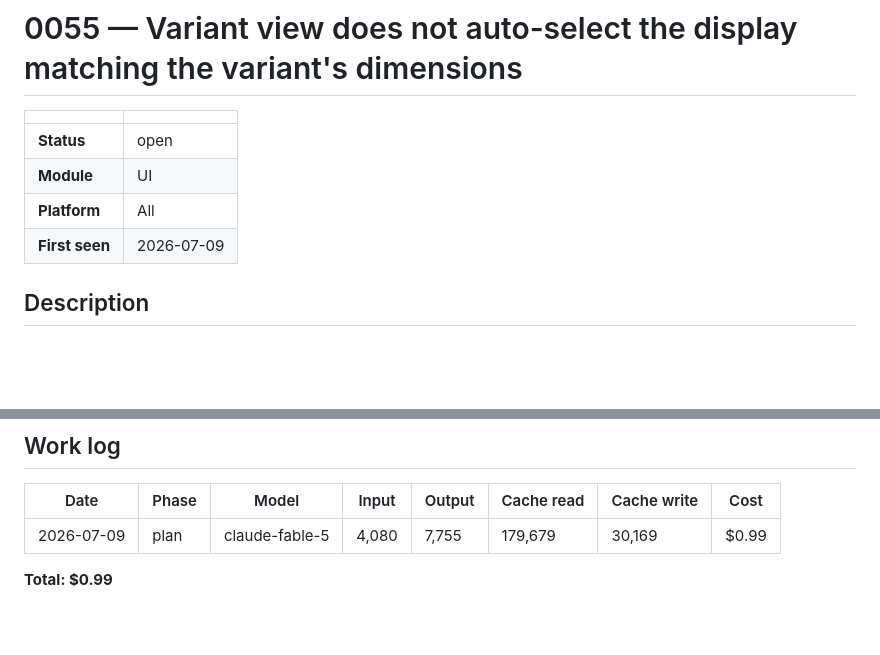
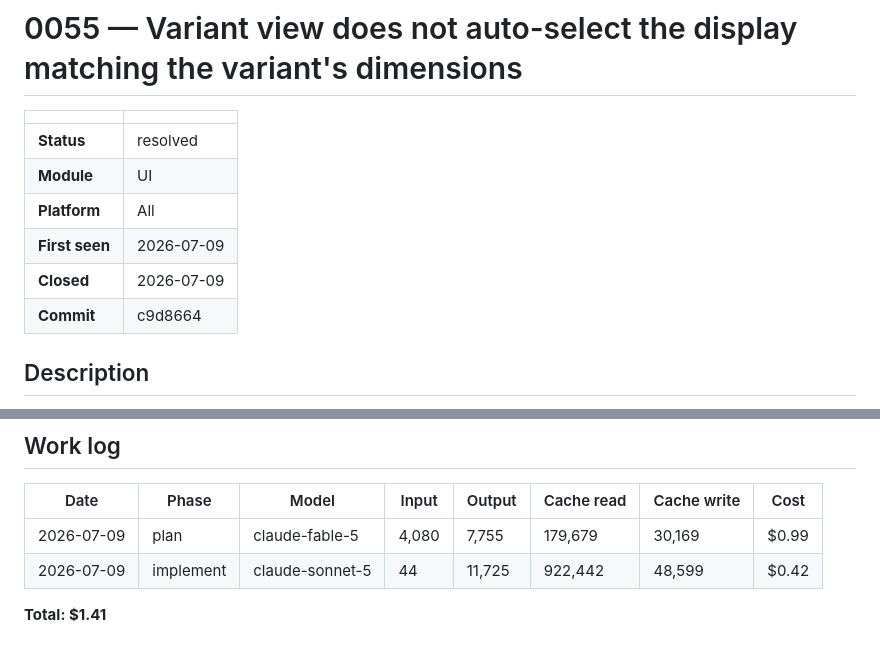
Before and after one commit to brennanMKE/PixelArtGallery, a Markdown page: issues/0055.md, 2 parts joined by grey strips. Rendered like a GitHub page; blank space fills up the shorter version.

```diff
--- a/issues/0055.md
+++ b/issues/0055.md
@@ -2,10 +2,12 @@
 
 | | |
 |---|---|
-| **Status** | open |
+| **Status** | resolved |
 | **Module** | UI |
 | **Platform** | All |
 | **First seen** | 2026-07-09 |
+| **Closed** | 2026-07-09 |
+| **Commit** | c9d8664 |
 
 ## Description
 
@@ -58,5 +90,6 @@ Likely code: `VariantDetailView.swift` (display picker / send section) and `Flas
 | Date | Phase | Model | Input | Output | Cache read | Cache write | Cost |
 |---|---|---|---|---|---|---|---|
 | 2026-07-09 | plan | claude-fable-5 | 4,080 | 7,755 | 179,679 | 30,169 | $0.99 |
+| 2026-07-09 | implement | claude-sonnet-5 | 44 | 11,725 | 922,442 | 48,599 | $0.42 |
 
-**Total: $0.99**
+**Total: $1.41**
```
Also changed, not shown: other parts of issues/0055.md (+30 -0 lines).
